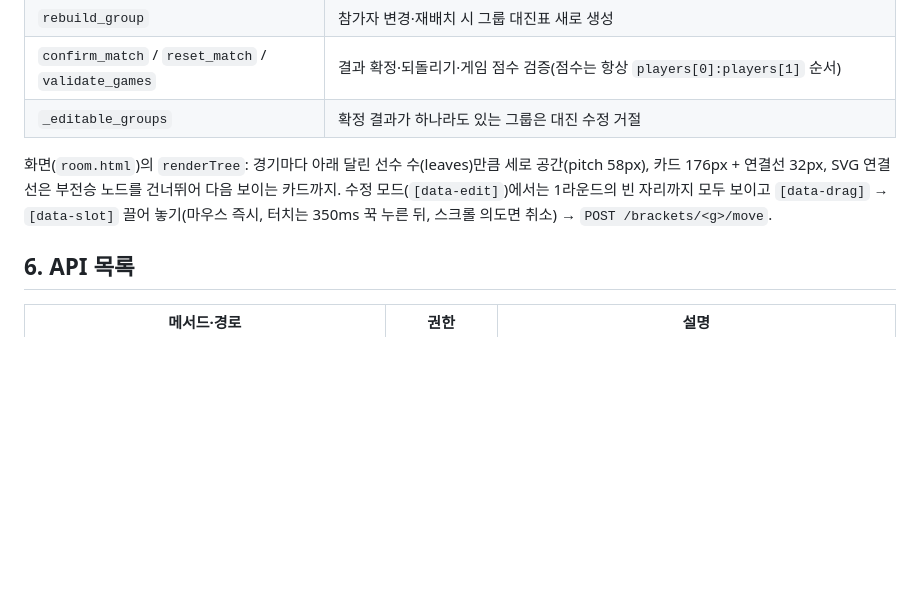
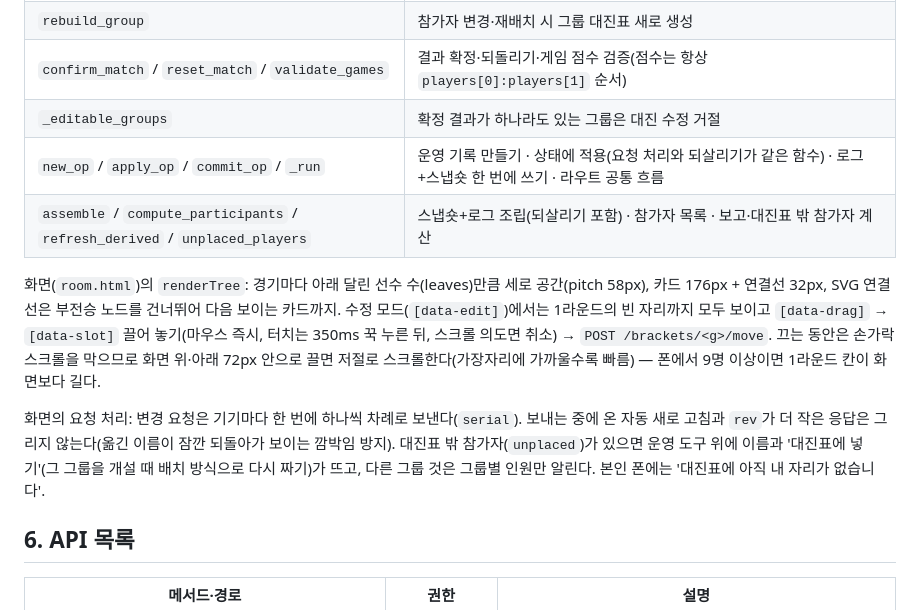
Before and after one commit to alsh02/Hanyang-University-ERICA-PingPong-Rank, a Markdown page: docs/league-handoff.md, the part around one of its changes. GitHub-like rendering; blank space fills up the shorter version.

```diff
--- a/docs/league-handoff.md
+++ b/docs/league-handoff.md
@@ -138,8 +148,14 @@ flowchart TD
 | `rebuild_group` | 참가자 변경·재배치 시 그룹 대진표 새로 생성 |
 | `confirm_match` / `reset_match` / `validate_games` | 결과 확정·되돌리기·게임 점수 검증(점수는 항상 `players[0]:players[1]` 순서) |
 | `_editable_groups` | 확정 결과가 하나라도 있는 그룹은 대진 수정 거절 |
+| `new_op` / `apply_op` / `commit_op` / `_run` | 운영 기록 만들기 · 상태에 적용(요청 처리와 되살리기가 같은 함수) · 로그+스냅숏 한 번에 쓰기 · 라우트 공통 흐름 |
+| `assemble` / `compute_participants` / `refresh_derived` / `unplaced_players` | 스냅숏+로그 조립(되살리기 포함) · 참가자 목록 · 보고·대진표 밖 참가자 계산 |
 
 화면(`room.html`)의 `renderTree`: 경기마다 아래 달린 선수 수(leaves)만큼 세로 공간(pitch 58px), 카드 176px + 연결선 32px, SVG 연결선은 부전승 노드를 건너뛰어 다음 보이는 카드까지. 수정 모드(`[data-edit]`)에서는 1라운드의 빈 자리까지 모두 보이고 `[data-drag]` → `[data-slot]` 끌어 놓기(마우스 즉시, 터치는 350ms 꾹 누른 뒤, 스크롤 의도면 취소) → `POST /brackets/<g>/move`.
+끄는 동안은 손가락 스크롤을 막으므로 화면 위·아래 72px 안으로 끌면 저절로 스크롤한다(가장자리에 가까울수록 빠름) — 폰에서 9명 이상이면 1라운드 칸이 화면보다 길다.
+
+화면의 요청 처리: 변경 요청은 기기마다 한 번에 하나씩 차례로 보낸다(`serial`). 보내는 중에 온 자동 새로 고침과 `rev`가 더 작은 응답은 그리지 않는다(옮긴 이름이 잠깐 되돌아가 보이는 깜박임 방지).
+대진표 밖 참가자(`unplaced`)가 있으면 운영 도구 위에 이름과 '대진표에 넣기'(그 그룹을 개설 때 배치 방식으로 다시 짜기)가 뜨고, 다른 그룹 것은 그룹별 인원만 알린다. 본인 폰에는 '대진표에 아직 내 자리가 없습니다'.
 
 ## 6. API 목록
 
```
Also changed, not shown: other parts of docs/league-handoff.md (+34 -12 lines).
